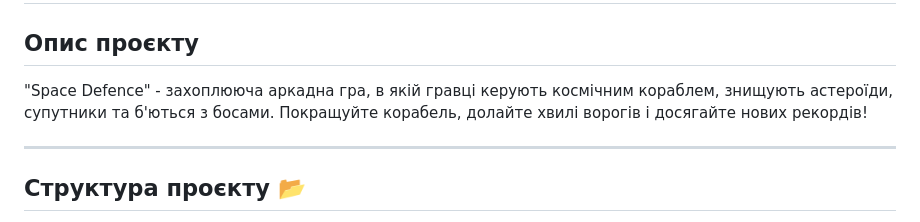
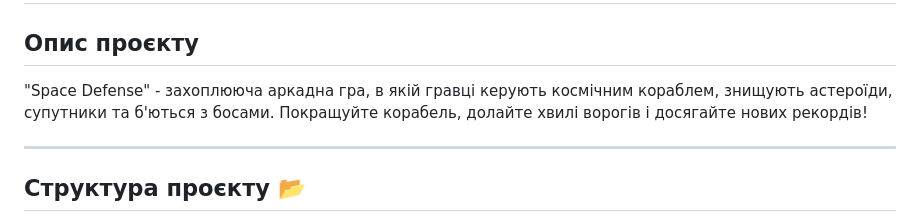
Before and after one commit to fotinia-sadovskaya/space-defense, a Markdown page: README.md, the part around the change. Rendered like a GitHub page.

```diff
--- a/README.md
+++ b/README.md
@@ -1,7 +1,7 @@
 # Space Defense 🚀🛡️
 
 ## Опис проєкту
-"Space Defence" - захоплююча аркадна гра, в якій гравці керують космічним кораблем, знищують астероїди, супутники та б'ються з босами. Покращуйте корабель, долайте хвилі ворогів і досягайте нових рекордів!
+"Space Defense" - захоплююча аркадна гра, в якій гравці керують космічним кораблем, знищують астероїди, супутники та б'ються з босами. Покращуйте корабель, долайте хвилі ворогів і досягайте нових рекордів!
 
 ---
 
```
